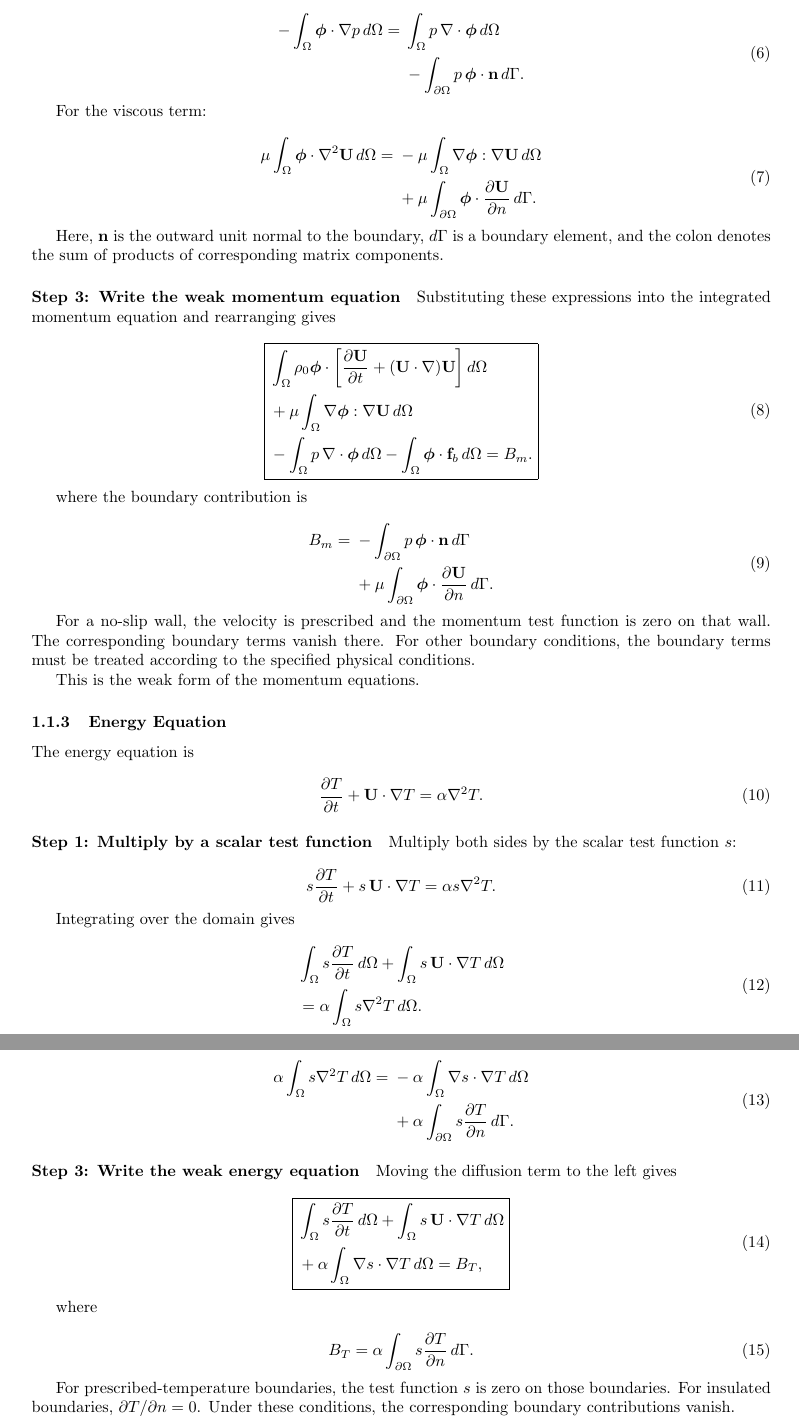
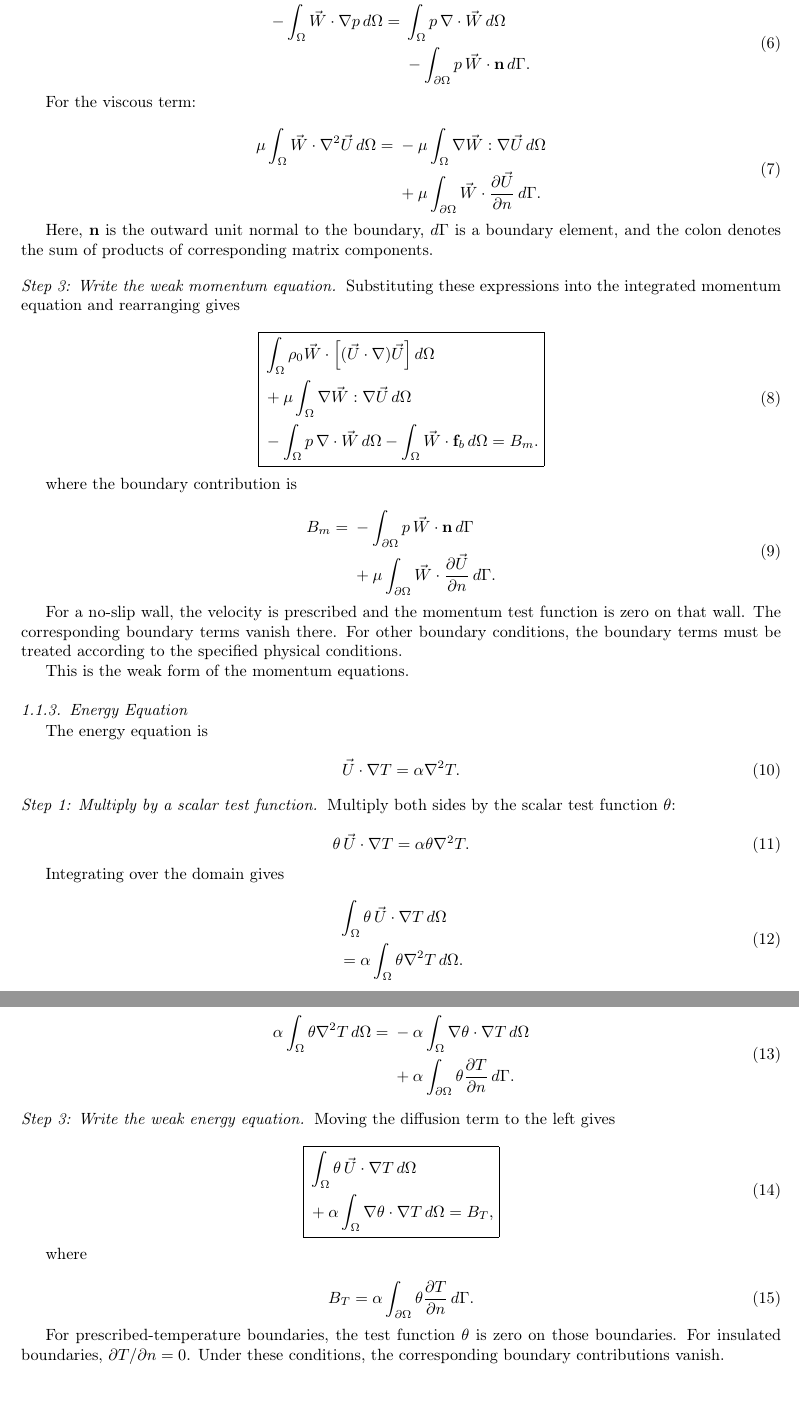
Before and after one commit to Qinying622/FEM-3D-NEPCM-Natrual-Convection, a LaTeX paper (LaTeX/task2_fem_discretization.tex): two parts of pages 2 and 3 of 3, joined at a grey line, cut so that both start at the same text, the shorter picture padded with empty space. Compiled offline with pdfLaTeX.

Commit message:
Update task2_fem_discretization.tex

```diff
--- a/LaTeX/task2_fem_discretization.tex
+++ b/LaTeX/task2_fem_discretization.tex
@@ -1,7 +1,6 @@
-\documentclass{article}
+\documentclass[preprint,3p,number]{elsarticle}
 
 \usepackage{amsmath,amssymb}
-\usepackage[a4paper,margin=2.5cm]{geometry}
 
 \title{Finite Element Discretization of Two-Dimensional Natural Convection}
 \author{}
@@ -106,10 +106,10 @@ For the pressure term, use the divergence theorem:
 
 \begin{equation}
 \begin{aligned}
--\int_\Omega\boldsymbol{\phi}\cdot\nabla p\,d\Omega
-={}&\int_\Omega p\,\nabla\cdot\boldsymbol{\phi}\,d\Omega\\
+-\int_\Omega\vec{W}\cdot\nabla p\,d\Omega
+={}&\int_\Omega p\,\nabla\cdot\vec{W}\,d\Omega\\
 &-\int_{\partial\Omega}p\,
-\boldsymbol{\phi}\cdot\mathbf{n}\,d\Gamma.
+\vec{W}\cdot\mathbf{n}\,d\Gamma.
 \end{aligned}
 \end{equation}
 
@@ -117,13 +117,13 @@ For the viscous term:
 
 \begin{equation}
 \begin{aligned}
-\mu\int_\Omega\boldsymbol{\phi}\cdot
-\nabla^2\mathbf{U}\,d\Omega
+\mu\int_\Omega\vec{W}\cdot
+\nabla^2\vec{U}\,d\Omega
 ={}&-\mu\int_\Omega
-\nabla\boldsymbol{\phi}:\nabla\mathbf{U}\,d\Omega\\
+\nabla\vec{W}:\nabla\vec{U}\,d\Omega\\
 &+\mu\int_{\partial\Omega}
-\boldsymbol{\phi}\cdot
-\frac{\partial\mathbf{U}}{\partial n}\,d\Gamma.
+\vec{W}\cdot
+\frac{\partial\vec{U}}{\partial n}\,d\Gamma.
 \end{aligned}
 \end{equation}
 
@@ -140,15 +140,14 @@ momentum equation and rearranging gives
 \begin{equation}
 \boxed{
 \begin{aligned}
-&\int_\Omega \rho_0\boldsymbol{\phi}\cdot
+&\int_\Omega \rho_0\vec{W}\cdot
 \left[
-\frac{\partial\mathbf{U}}{\partial t}
-+(\mathbf{U}\cdot\nabla)\mathbf{U}
+(\vec{U}\cdot\nabla)\vec{U}
 \right]d\Omega\\
 &+\mu\int_\Omega
-\nabla\boldsymbol{\phi}:\nabla\mathbf{U}\,d\Omega\\
-&-\int_\Omega p\,\nabla\cdot\boldsymbol{\phi}\,d\Omega
--\int_\Omega\boldsymbol{\phi}\cdot
+\nabla\vec{W}:\nabla\vec{U}\,d\Omega\\
+&-\int_\Omega p\,\nabla\cdot\vec{W}\,d\Omega
+-\int_\Omega\vec{W}\cdot
 \mathbf{f}_b\,d\Omega=B_m.
 \end{aligned}
 }
@@ -159,10 +158,10 @@ where the boundary contribution is
 \begin{equation}
 \begin{aligned}
 B_m={}&-\int_{\partial\Omega}p\,
-\boldsymbol{\phi}\cdot\mathbf{n}\,d\Gamma\\
+\vec{W}\cdot\mathbf{n}\,d\Gamma\\
 &+\mu\int_{\partial\Omega}
-\boldsymbol{\phi}\cdot
-\frac{\partial\mathbf{U}}{\partial n}\,d\Gamma.
+\vec{W}\cdot
+\frac{\partial\vec{U}}{\partial n}\,d\Gamma.
 \end{aligned}
 \end{equation}
 
@@ -179,28 +178,25 @@ This is the weak form of the momentum equations.
 The energy equation is
 
 \begin{equation}
-\frac{\partial T}{\partial t}
-+\mathbf{U}\cdot\nabla T
+\vec{U}\cdot\nabla T
 =\alpha\nabla^2T.
 \end{equation}
 
 \paragraph{Step 1: Multiply by a scalar test function}
 
-Multiply both sides by the scalar test function $s$:
+Multiply both sides by the scalar test function $\theta$:
 
 \begin{equation}
-s\frac{\partial T}{\partial t}
-+s\,\mathbf{U}\cdot\nabla T
-=\alpha s\nabla^2T.
+\theta\,\vec{U}\cdot\nabla T
+=\alpha\theta\nabla^2T.
 \end{equation}
 
 Integrating over the domain gives
 
 \begin{equation}
 \begin{aligned}
-&\int_\Omega s\frac{\partial T}{\partial t}\,d\Omega
-+\int_\Omega s\,\mathbf{U}\cdot\nabla T\,d\Omega\\
-&=\alpha\int_\Omega s\nabla^2T\,d\Omega.
+&\int_\Omega \theta\,\vec{U}\cdot\nabla T\,d\Omega\\
+&=\alpha\int_\Omega \theta\nabla^2T\,d\Omega.
 \end{aligned}
 \end{equation}
 
@@ -210,11 +206,11 @@ Applying integration by parts to the diffusion term gives
 
 \begin{equation}
 \begin{aligned}
-\alpha\int_\Omega s\nabla^2T\,d\Omega
+\alpha\int_\Omega \theta\nabla^2T\,d\Omega
 ={}&-\alpha\int_\Omega
-\nabla s\cdot\nabla T\,d\Omega\\
+\nabla\theta\cdot\nabla T\,d\Omega\\
 &+\alpha\int_{\partial\Omega}
-s\frac{\partial T}{\partial n}\,d\Gamma.
+\theta\frac{\partial T}{\partial n}\,d\Gamma.
 \end{aligned}
 \end{equation}
 
@@ -225,10 +221,9 @@ Moving the diffusion term to the left gives
 \begin{equation}
 \boxed{
 \begin{aligned}
-&\int_\Omega s\frac{\partial T}{\partial t}\,d\Omega
-+\int_\Omega s\,\mathbf{U}\cdot\nabla T\,d\Omega\\
+&\int_\Omega \theta\,\vec{U}\cdot\nabla T\,d\Omega\\
 &+\alpha\int_\Omega
-\nabla s\cdot\nabla T\,d\Omega=B_T,
+\nabla\theta\cdot\nabla T\,d\Omega=B_T,
 \end{aligned}
 }
 \end{equation}
@@ -237,11 +232,11 @@ where
 
 \begin{equation}
 B_T=\alpha\int_{\partial\Omega}
-s\frac{\partial T}{\partial n}\,d\Gamma.
+\theta\frac{\partial T}{\partial n}\,d\Gamma.
 \end{equation}
 
 For prescribed-temperature boundaries, the test function
-$s$ is zero on those boundaries. For insulated boundaries,
+$\theta$ is zero on those boundaries. For insulated boundaries,
 $\partial T/\partial n=0$. Under these conditions, the
 corresponding boundary contributions vanish.
 
```
Also changed, not shown: LaTeX/task2_fem_discretization.tex (53 more changed lines).
